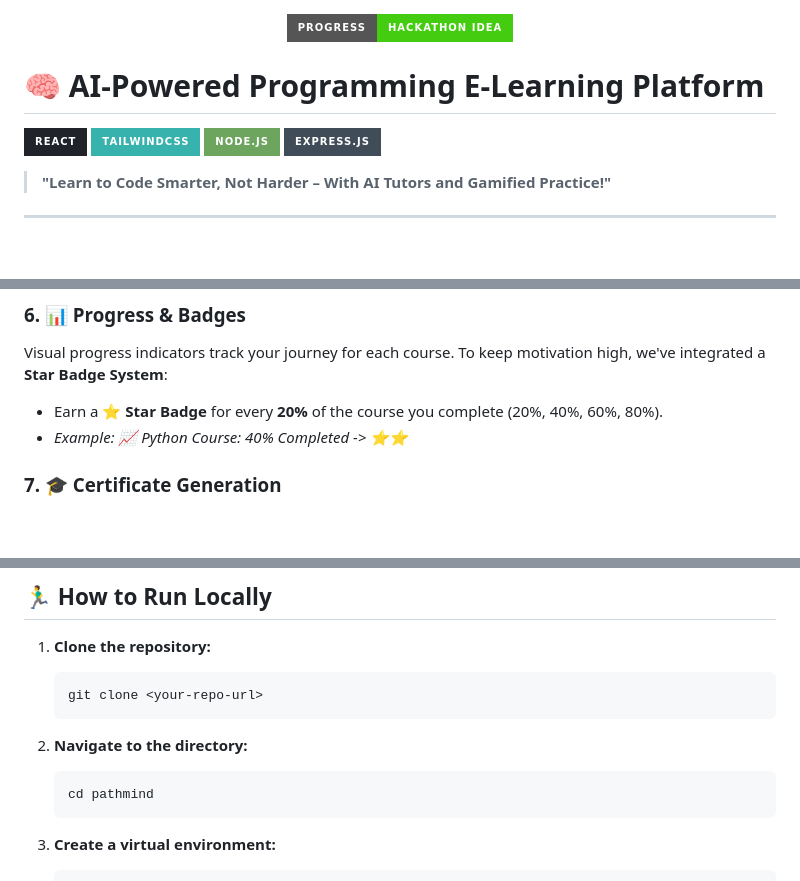
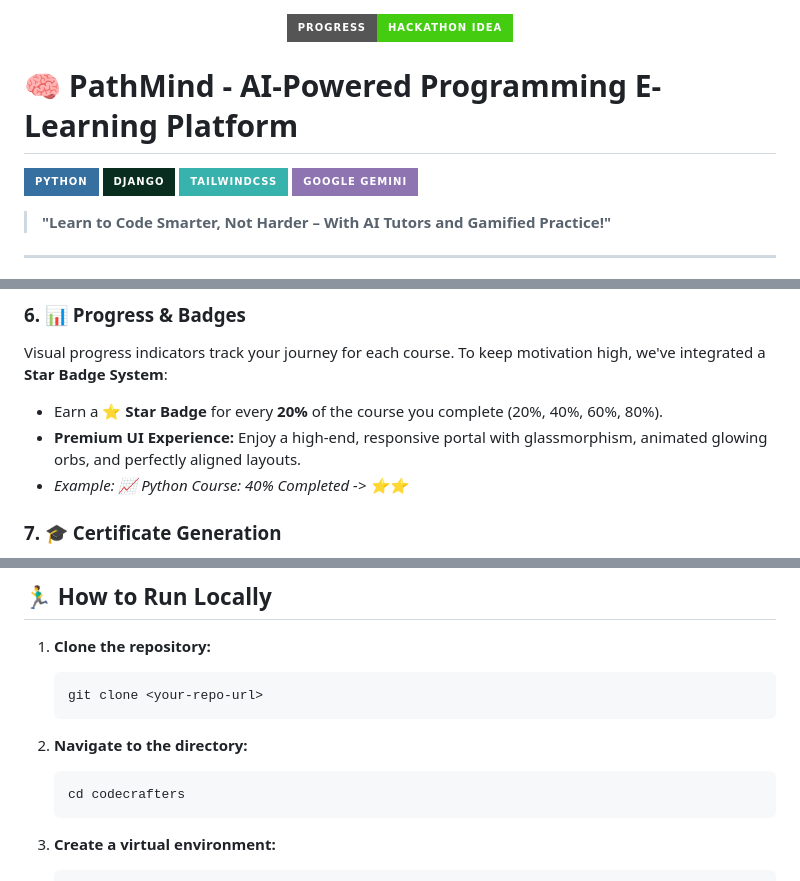
Before and after one commit to pooja07-mohanpushpa/codecrafters, a Markdown page: codecrafters/README.md, 3 parts joined by grey strips. Drawn GitHub-style; badges without logos; blank space fills up the shorter version.

Commit message:
docs: update README with PathMind branding and correct tech stack

````diff
--- a/codecrafters/README.md
+++ b/codecrafters/README.md
@@ -2,12 +2,12 @@
   <img src="https://img.shields.io/badge/Progress-Hackathon_Idea-brightgreen?style=for-the-badge" alt="Hackathon Project" />
 </div>
 
-# 🧠 AI-Powered Programming E-Learning Platform
+# 🧠 PathMind - AI-Powered Programming E-Learning Platform
 
-[![React](https://img.shields.io/badge/react-%2320232a.svg?style=for-the-badge&logo=react&logoColor=%2361DAFB)](https://reactjs.org/)
+[![Python](https://img.shields.io/badge/python-3670A0?style=for-the-badge&logo=python&logoColor=ffdd54)](https://www.python.org/)
+[![Django](https://img.shields.io/badge/django-%23092e20.svg?style=for-the-badge&logo=django&logoColor=white)](https://www.djangoproject.com/)
 [![TailwindCSS](https://img.shields.io/badge/tailwindcss-%2338B2AC.svg?style=for-the-badge&logo=tailwind-css&logoColor=white)](https://tailwindcss.com/)
-[![NodeJS](https://img.shields.io/badge/node.js-6DA55F?style=for-the-badge&logo=node.js&logoColor=white)](https://nodejs.org/)
-[![Express.js](https://img.shields.io/badge/express.js-%23404d59.svg?style=for-the-badge&logo=express&logoColor=%2361DAFB)](https://expressjs.com/)
+[![Google Gemini](https://img.shields.io/badge/Google_Gemini-8E75B2?style=for-the-badge&logo=google&logoColor=white)](https://deepmind.google/technologies/gemini/)
 
 > **"Learn to Code Smarter, Not Harder – With AI Tutors and Gamified Practice!"**
 
@@ -47,6 +47,7 @@ Rankings based on total accumulated `PathPoints` earned from both the **Coding S
 ### 6. 📊 Progress & Badges
 Visual progress indicators track your journey for each course. To keep motivation high, we've integrated a **Star Badge System**:
 - Earn a ⭐ **Star Badge** for every **20%** of the course you complete (20%, 40%, 60%, 80%).
+- **Premium UI Experience:** Enjoy a high-end, responsive portal with glassmorphism, animated glowing orbs, and perfectly aligned layouts.
 - *Example: 📈 Python Course: 40% Completed -> ⭐⭐*
 
 ### 7. 🎓 Certificate Generation
@@ -103,7 +104,7 @@ This approach helps learners stay engaged while developing programming skills ef
 
 2. **Navigate to the directory:**
    ```bash
-   cd pathmind
+   cd codecrafters
    ```
 
 3. **Create a virtual environment:**
````
